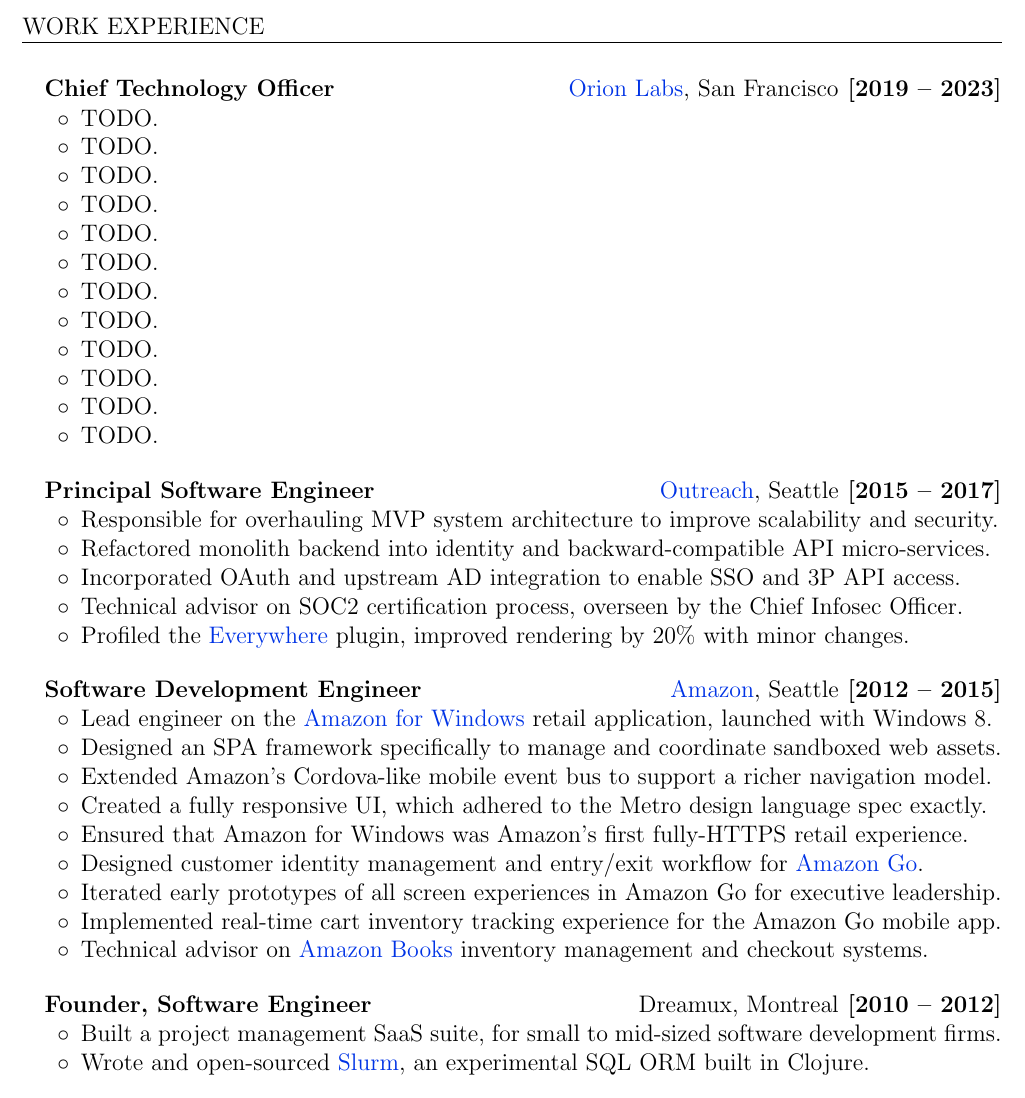
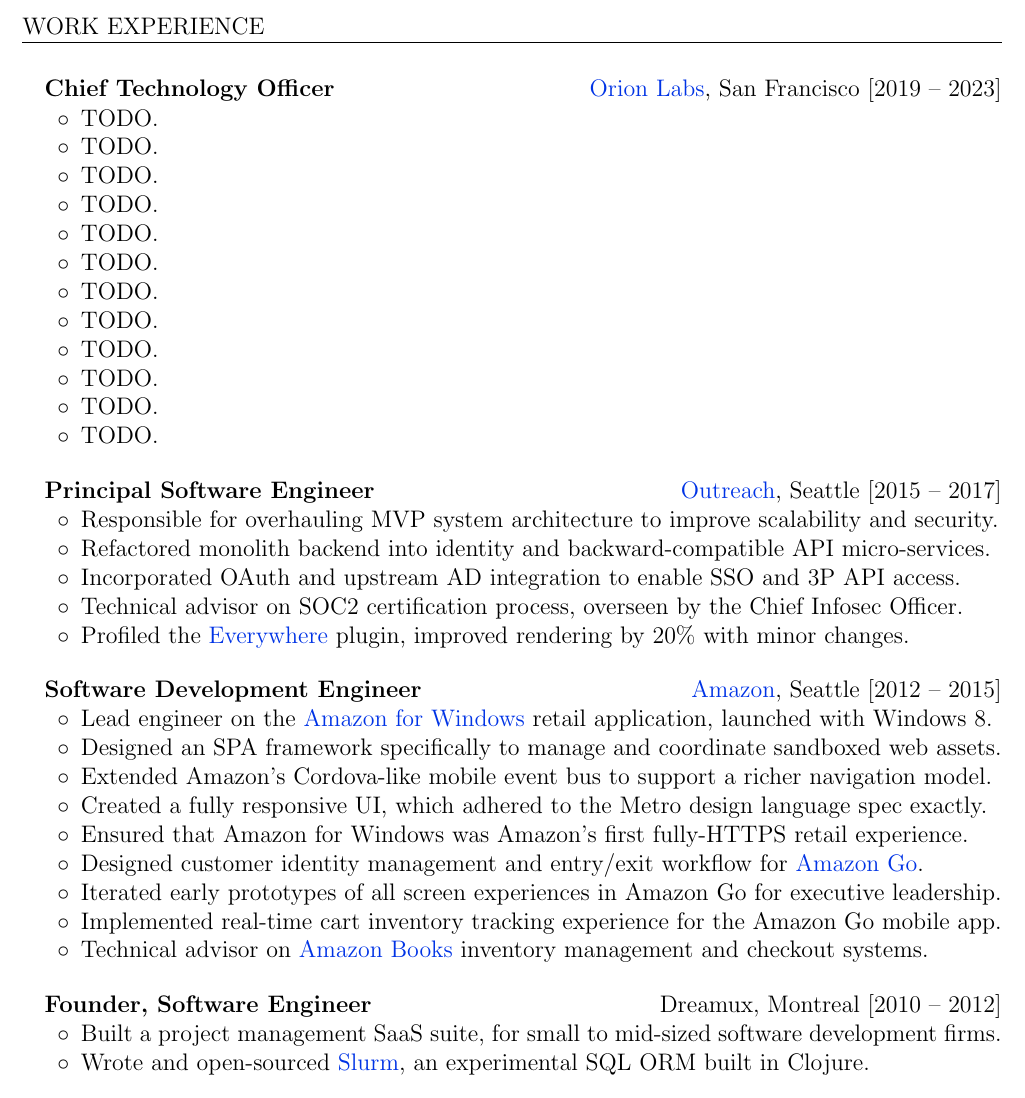
Before and after one commit to amcnamara/amcnamara, a LaTeX CV (amcnamara_cv.tex): part of page 2 of 2, cut so that both start at the same text. Compiled offline with pdfLaTeX.

Commit message:
Remove bolding dates in work experience.

```diff
--- a/amcnamara_cv.tex
+++ b/amcnamara_cv.tex
@@ -127,7 +127,7 @@
 \hspace{0.2in}
 \begin{justifycolumns}
 	\hspace{0.1in}
-	\rowheading{Chief Technology Officer}{\textnormal{\href{https://orionlabs.io}{Orion Labs}, San Francisco} [\range{2019}{2023}]}
+	\rowheading{Chief Technology Officer}{\textnormal{\href{https://orionlabs.io}{Orion Labs}, San Francisco [\range{2019}{2023}]}}
 \end{justifycolumns}
 \begin{bullets}
 	\item TODO.
@@ -147,7 +147,7 @@
 
 \begin{justifycolumns}
 	\hspace{0.1in}
-	\rowheading{Principal Software Engineer}{\textnormal{\href{https://outreach.io}{Outreach}, Seattle} [\range{2015}{2017}]}
+	\rowheading{Principal Software Engineer}{\textnormal{\href{https://outreach.io}{Outreach}, Seattle [\range{2015}{2017}]}}
 \end{justifycolumns}
 \begin{bullets}
 	\item Responsible for overhauling MVP system architecture to improve scalability and security.
@@ -160,7 +160,7 @@
 
 \begin{justifycolumns}
 	\hspace{0.1in}
-	\rowheading{Software Development Engineer}{\textnormal{\href{https://amazon.com}{Amazon}, Seattle} [\range{2012}{2015}]}
+	\rowheading{Software Development Engineer}{\textnormal{\href{https://amazon.com}{Amazon}, Seattle [\range{2012}{2015}]}}
 \end{justifycolumns}
 \begin{bullets}
 	\item Lead engineer on the \href{http://apps.microsoft.com/windows/en-us/app/amazon/80299018-3dee-418d-8466-374fe9463309}{Amazon for Windows} retail application, launched with Windows 8.
@@ -177,7 +177,7 @@
 
 \begin{justifycolumns}
 	\hspace{0.1in}
-	\rowheading{Founder, Software Engineer}{\textnormal{Dreamux, Montreal} [\range{2010}{2012}]}
+	\rowheading{Founder, Software Engineer}{\textnormal{Dreamux, Montreal [\range{2010}{2012}]}}
 \end{justifycolumns}
 \begin{bullets}
 	\item Built a project management SaaS suite, for small to mid-sized software development firms.
```
Also changed, not shown: README.md, artifacts/amcnamara_cv.pdf.
